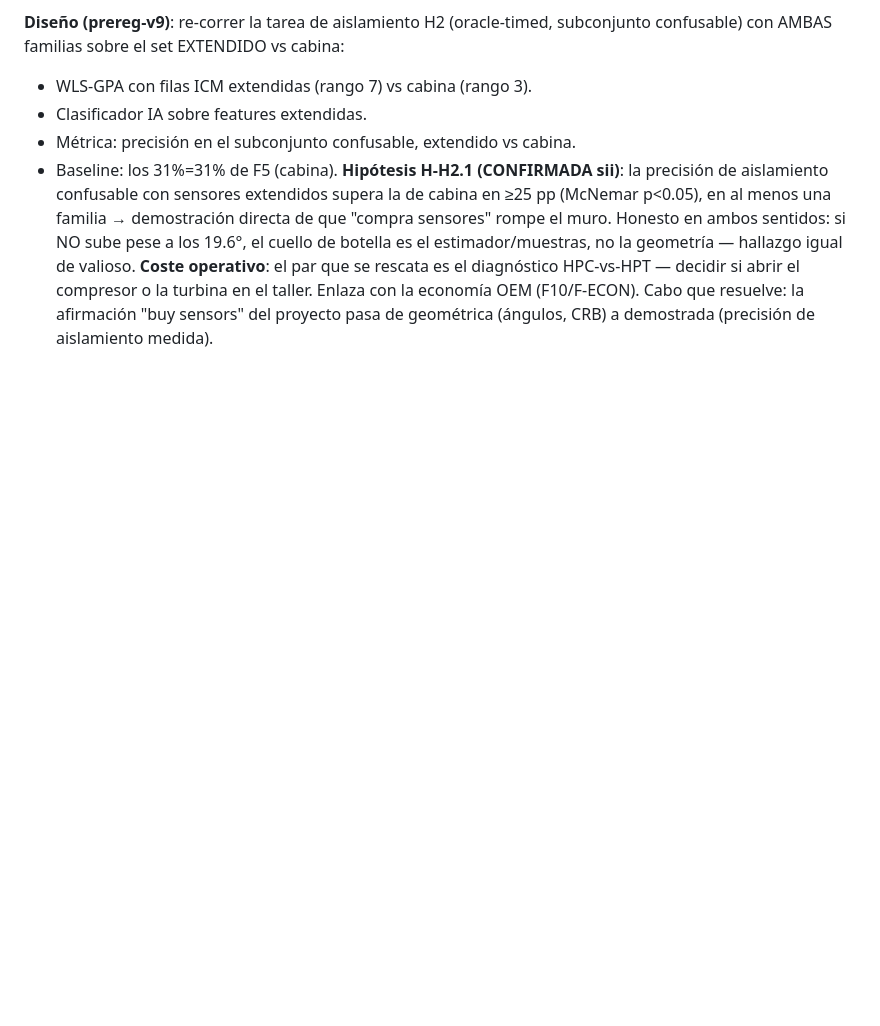
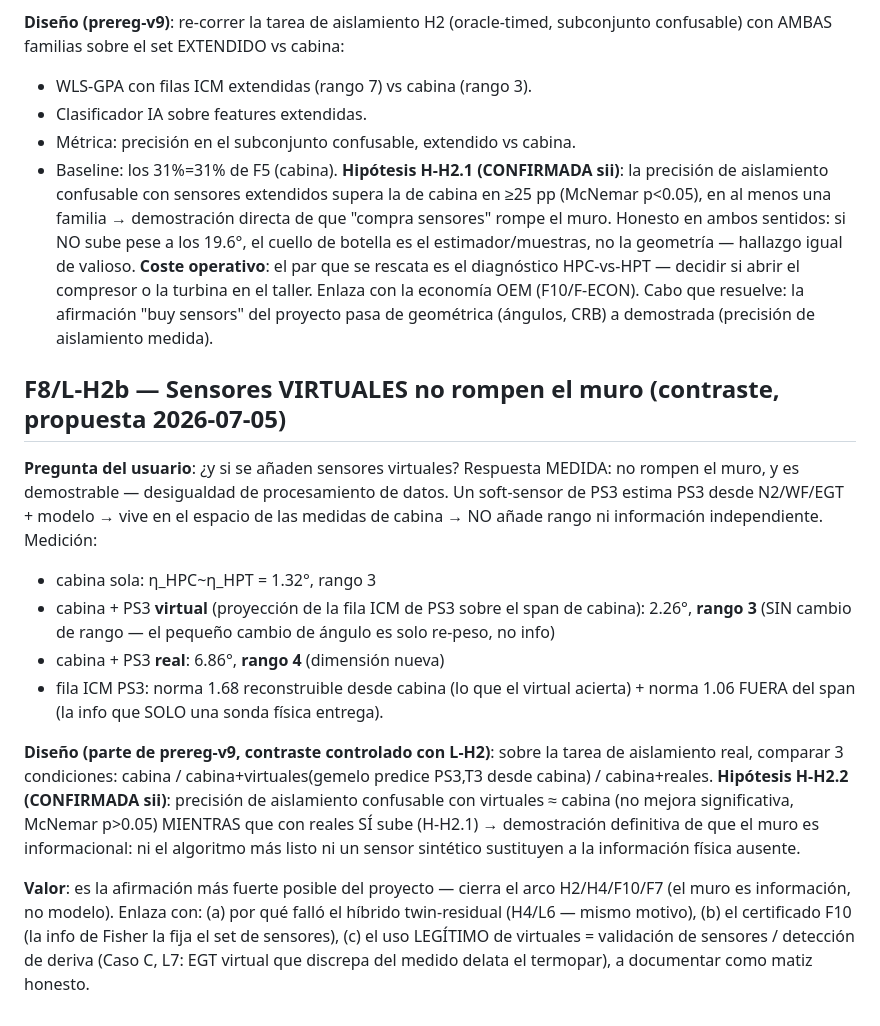
Before and after one commit to cedarcreeks/EHMbrAIn, a Markdown page: PLAN.md, the part around the change. Rendered like a GitHub page; blank space fills up the shorter version.

Commit message:
Plan: L-H2b - virtual sensors do NOT break the H2 wall (data-processing inequality, measured: virtual PS3 keeps rank 3, real PS3 -> rank 4). Controlled contrast with L-H2; closes the informational-wall arc

```diff
--- a/PLAN.md
+++ b/PLAN.md
@@ -870,3 +870,29 @@ hallazgo igual de valioso.
 compresor o la turbina en el taller. Enlaza con la economía OEM (F10/F-ECON).
 Cabo que resuelve: la afirmación "buy sensors" del proyecto pasa de geométrica (ángulos, CRB)
 a demostrada (precisión de aislamiento medida).
+
+## F8/L-H2b — Sensores VIRTUALES no rompen el muro (contraste, propuesta 2026-07-05)
+
+**Pregunta del usuario**: ¿y si se añaden sensores virtuales? Respuesta MEDIDA: no rompen el
+muro, y es demostrable — desigualdad de procesamiento de datos. Un soft-sensor de PS3 estima
+PS3 desde N2/WF/EGT + modelo → vive en el espacio de las medidas de cabina → NO añade rango
+ni información independiente. Medición:
+- cabina sola: η_HPC~η_HPT = 1.32°, rango 3
+- cabina + PS3 **virtual** (proyección de la fila ICM de PS3 sobre el span de cabina): 2.26°,
+  **rango 3** (SIN cambio de rango — el pequeño cambio de ángulo es solo re-peso, no info)
+- cabina + PS3 **real**: 6.86°, **rango 4** (dimensión nueva)
+- fila ICM PS3: norma 1.68 reconstruible desde cabina (lo que el virtual acierta) + norma
+  1.06 FUERA del span (la info que SOLO una sonda física entrega).
+
+**Diseño (parte de prereg-v9, contraste controlado con L-H2)**: sobre la tarea de aislamiento
+real, comparar 3 condiciones: cabina / cabina+virtuales(gemelo predice PS3,T3 desde cabina) /
+cabina+reales. **Hipótesis H-H2.2 (CONFIRMADA sii)**: precisión de aislamiento confusable con
+virtuales ≈ cabina (no mejora significativa, McNemar p>0.05) MIENTRAS que con reales SÍ sube
+(H-H2.1) → demostración definitiva de que el muro es informacional: ni el algoritmo más listo
+ni un sensor sintético sustituyen a la información física ausente.
+
+**Valor**: es la afirmación más fuerte posible del proyecto — cierra el arco H2/H4/F10/F7
+(el muro es información, no modelo). Enlaza con: (a) por qué falló el híbrido twin-residual
+(H4/L6 — mismo motivo), (b) el certificado F10 (la info de Fisher la fija el set de sensores),
+(c) el uso LEGÍTIMO de virtuales = validación de sensores / detección de deriva (Caso C, L7:
+EGT virtual que discrepa del medido delata el termopar), a documentar como matiz honesto.
```
